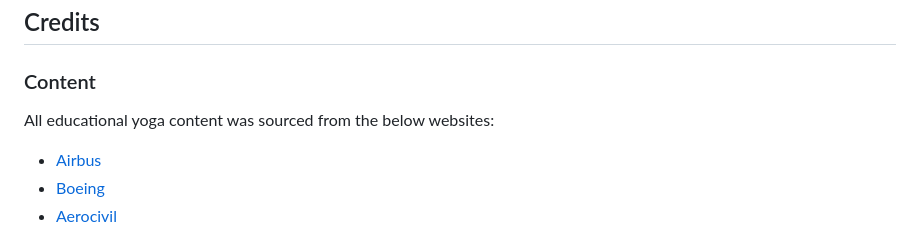
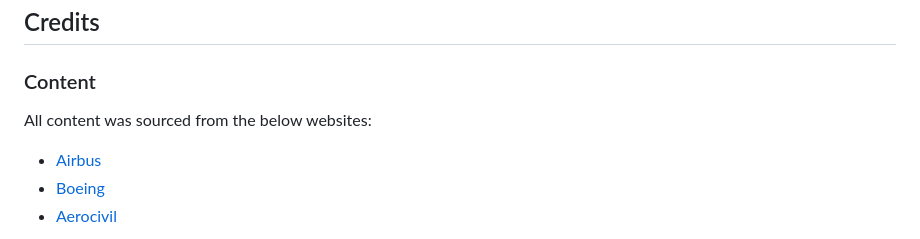
Before and after one commit to BryanGon13/Aviation-Monopoly, a Markdown page: README.md, the part around the change. Drawn GitHub-style.

Commit message:
Update read.me

```diff
--- a/README.md
+++ b/README.md
@@ -194,7 +194,7 @@ The live link can be found here - [Aviation Monopoly](https://bryangon13.github.
 ## Credits
 
 ### Content
-All educational yoga content was sourced from the below websites:
+All content was sourced from the below websites:
 - [Airbus](https://www.airbus.com)
 - [Boeing](https://www.boeing.com/)
 - [Aerocivil](https://www.aerocivil.gov.co/)
```
